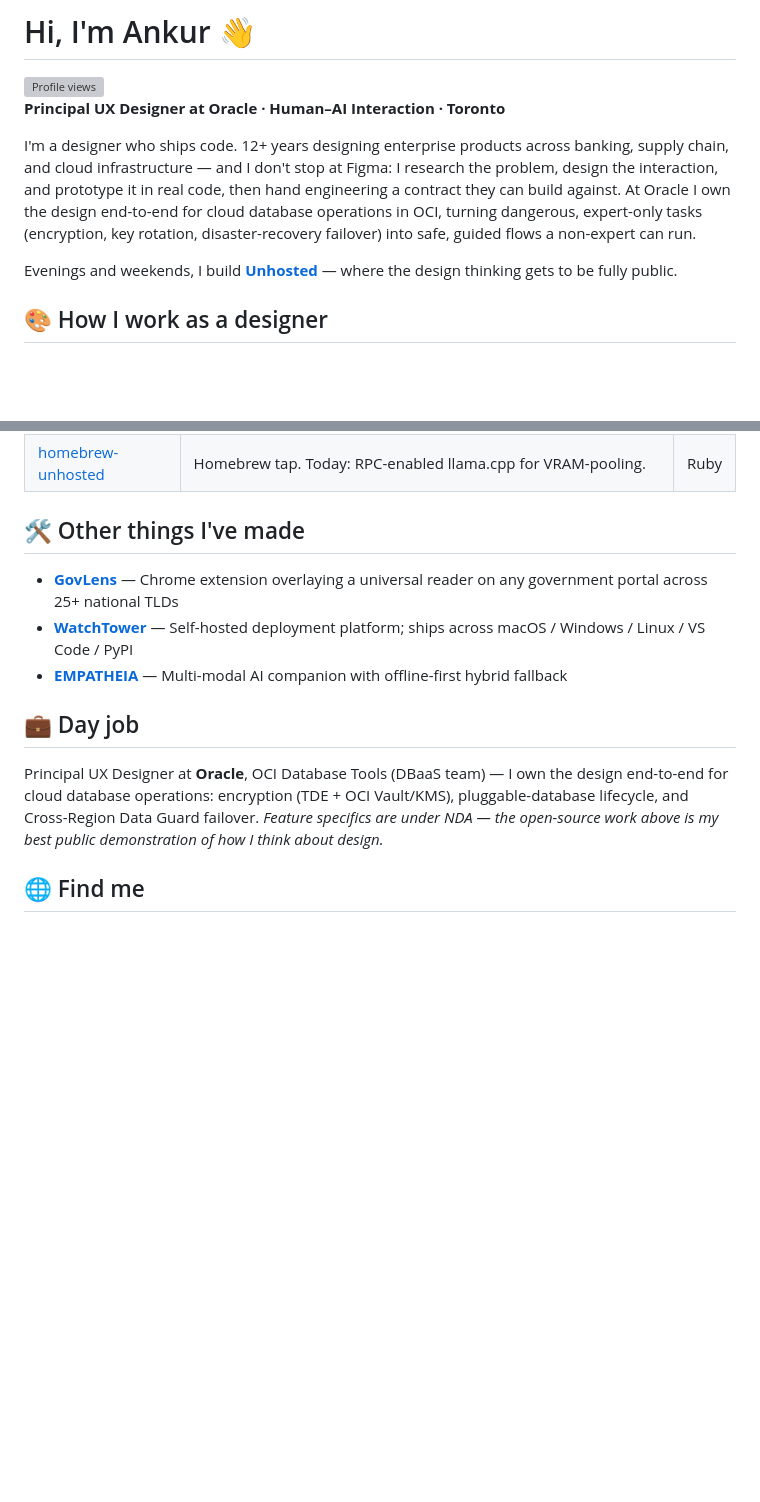
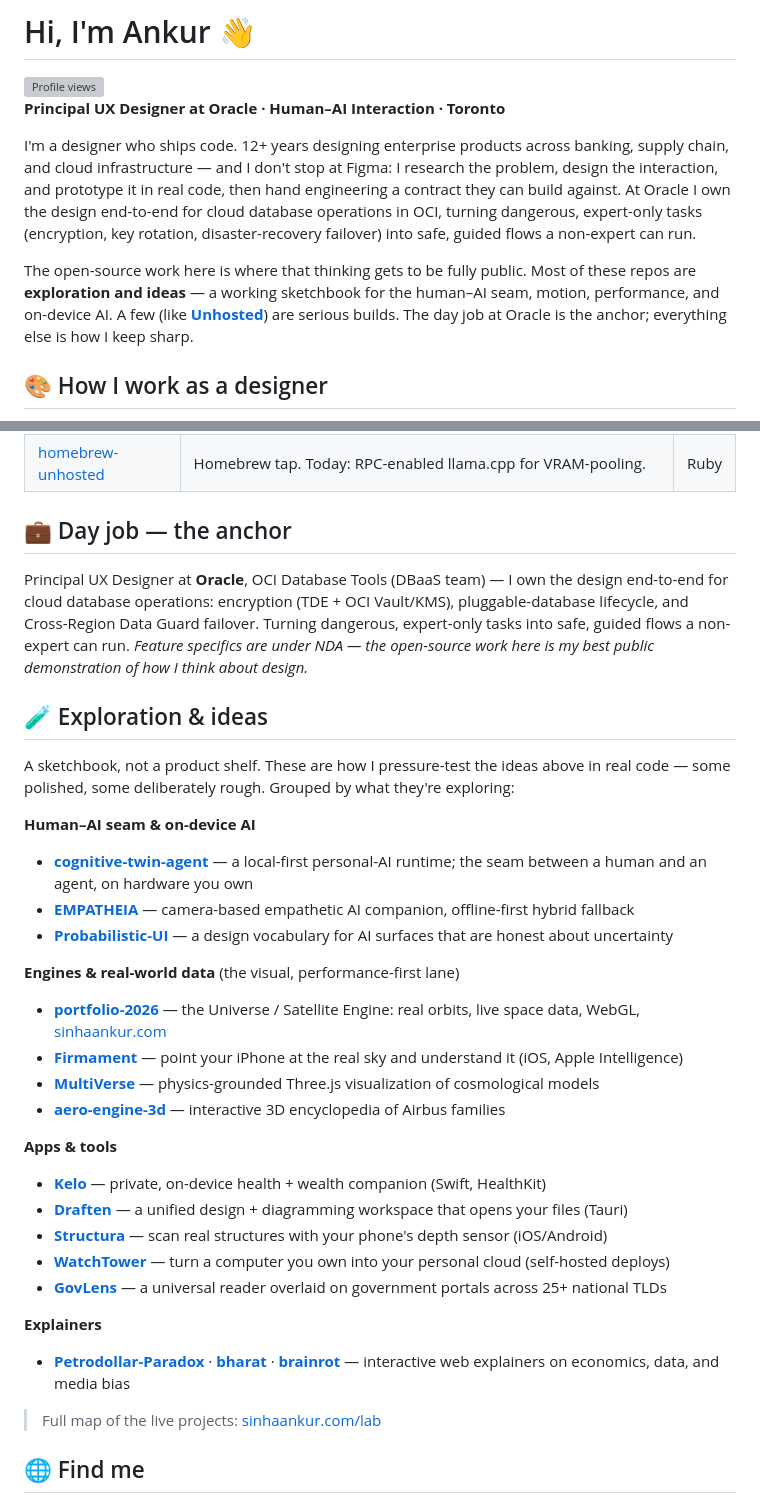
Before and after one commit to sinhaankur/sinhaankur, a Markdown page: README.md, 2 parts joined by grey strips. Drawn GitHub-style; blank space fills up the shorter version; grey boxes are pictures that could not be loaded.

Commit message:
Reframe profile: Oracle as the anchor, side projects as exploration
Lead stays the Oracle / designer-who-ships-code identity. The many side repos
are now honestly framed as a sketchbook of exploration and ideas (a senior
signal — range plus judgment about what's serious), grouped by what each one
explores: human-AI seam & on-device AI, engines & real data, apps & tools,
explainers. Unhosted stays called out as the one serious public build. Links
to sinhaankur.com/lab for the full map.

```diff
--- a/README.md
+++ b/README.md
@@ -6,7 +6,7 @@
 
 I'm a designer who ships code. 12+ years designing enterprise products across banking, supply chain, and cloud infrastructure — and I don't stop at Figma: I research the problem, design the interaction, and prototype it in real code, then hand engineering a contract they can build against. At Oracle I own the design end-to-end for cloud database operations in OCI, turning dangerous, expert-only tasks (encryption, key rotation, disaster-recovery failover) into safe, guided flows a non-expert can run.
 
-Evenings and weekends, I build [**Unhosted**](https://github.com/unhosted-ai) — where the design thinking gets to be fully public.
+The open-source work here is where that thinking gets to be fully public. Most of these repos are **exploration and ideas** — a working sketchbook for the human–AI seam, motion, performance, and on-device AI. A few (like [**Unhosted**](https://github.com/unhosted-ai)) are serious builds. The day job at Oracle is the anchor; everything else is how I keep sharp.
 
 ## 🎨 How I work as a designer
 
@@ -44,16 +44,37 @@ The first two are free forever. The third is the safety net. You can use Unhoste
 | [unhosted-plugins](https://github.com/unhosted-ai/unhosted-plugins) | Extensions that talk to the daemon. First: MCP server. | TS |
 | [homebrew-unhosted](https://github.com/unhosted-ai/homebrew-unhosted) | Homebrew tap. Today: RPC-enabled llama.cpp for VRAM-pooling. | Ruby |
 
-## 🛠 Other things I've made
+## 💼 Day job — the anchor
 
-- **[GovLens](https://github.com/sinhaankur/GovLens)** — Chrome extension overlaying a universal reader on any government portal across 25+ national TLDs
-- **[WatchTower](https://github.com/sinhaankur/WatchTower)** — Self-hosted deployment platform; ships across macOS / Windows / Linux / VS Code / PyPI
-- **[EMPATHEIA](https://github.com/sinhaankur/ideal-giggle)** — Multi-modal AI companion with offline-first hybrid fallback
+Principal UX Designer at **Oracle**, OCI Database Tools (DBaaS team) — I own the design end-to-end for cloud database operations: encryption (TDE + OCI Vault/KMS), pluggable-database lifecycle, and Cross-Region Data Guard failover. Turning dangerous, expert-only tasks into safe, guided flows a non-expert can run.
+*Feature specifics are under NDA — the open-source work here is my best public demonstration of how I think about design.*
 
-## 💼 Day job
+## 🧪 Exploration & ideas
 
-Principal UX Designer at **Oracle**, OCI Database Tools (DBaaS team) — I own the design end-to-end for cloud database operations: encryption (TDE + OCI Vault/KMS), pluggable-database lifecycle, and Cross-Region Data Guard failover.
-*Feature specifics are under NDA — the open-source work above is my best public demonstration of how I think about design.*
+A sketchbook, not a product shelf. These are how I pressure-test the ideas above in real code — some polished, some deliberately rough. Grouped by what they're exploring:
+
+**Human–AI seam & on-device AI**
+- [**cognitive-twin-agent**](https://github.com/sinhaankur/cognitive-twin-agent) — a local-first personal-AI runtime; the seam between a human and an agent, on hardware you own
+- [**EMPATHEIA**](https://github.com/sinhaankur/ideal-giggle) — camera-based empathetic AI companion, offline-first hybrid fallback
+- [**Probabilistic-UI**](https://github.com/sinhaankur/Probabilistic-UI) — a design vocabulary for AI surfaces that are honest about uncertainty
+
+**Engines & real-world data** (the visual, performance-first lane)
+- [**portfolio-2026**](https://github.com/sinhaankur/portfolio-2026) — the Universe / Satellite Engine: real orbits, live space data, WebGL, [sinhaankur.com](https://www.sinhaankur.com)
+- [**Firmament**](https://github.com/sinhaankur/Firmament) — point your iPhone at the real sky and understand it (iOS, Apple Intelligence)
+- [**MultiVerse**](https://github.com/sinhaankur/MultiVerse) — physics-grounded Three.js visualization of cosmological models
+- [**aero-engine-3d**](https://github.com/sinhaankur/aero-engine-3d) — interactive 3D encyclopedia of Airbus families
+
+**Apps & tools**
+- [**Kelo**](https://github.com/sinhaankur/Kelo) — private, on-device health + wealth companion (Swift, HealthKit)
+- [**Draften**](https://github.com/sinhaankur/Draften) — a unified design + diagramming workspace that opens your files (Tauri)
+- [**Structura**](https://github.com/sinhaankur/Structura) — scan real structures with your phone's depth sensor (iOS/Android)
+- [**WatchTower**](https://github.com/sinhaankur/WatchTower) — turn a computer you own into your personal cloud (self-hosted deploys)
+- [**GovLens**](https://github.com/sinhaankur/GovLens) — a universal reader overlaid on government portals across 25+ national TLDs
+
+**Explainers**
+- [**Petrodollar-Paradox**](https://github.com/sinhaankur/Petrodollar-Paradox) · [**bharat**](https://github.com/sinhaankur/bharat) · [**brainrot**](https://github.com/sinhaankur/brainrot) — interactive web explainers on economics, data, and media bias
+
+> Full map of the live projects: [sinhaankur.com/lab](https://www.sinhaankur.com/lab)
 
 ## 🌐 Find me
 
```
